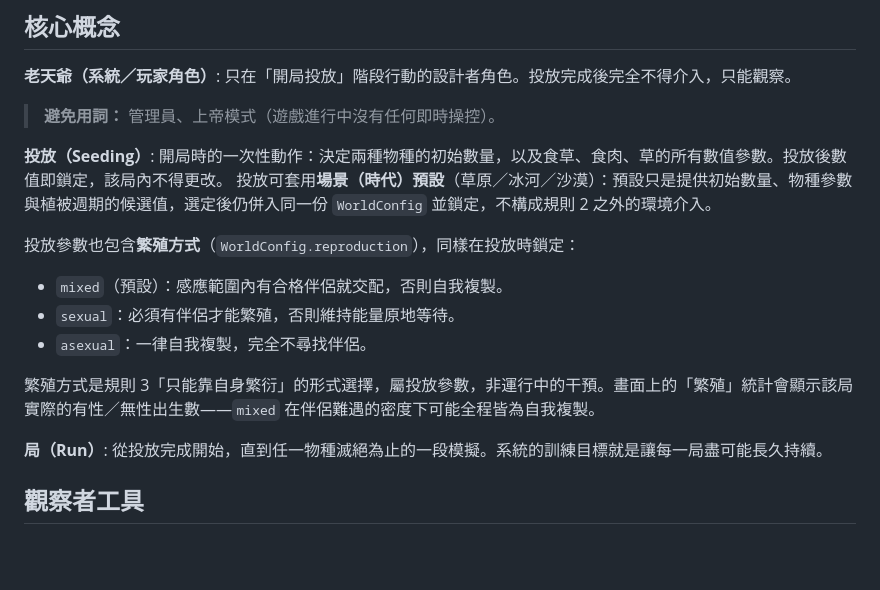
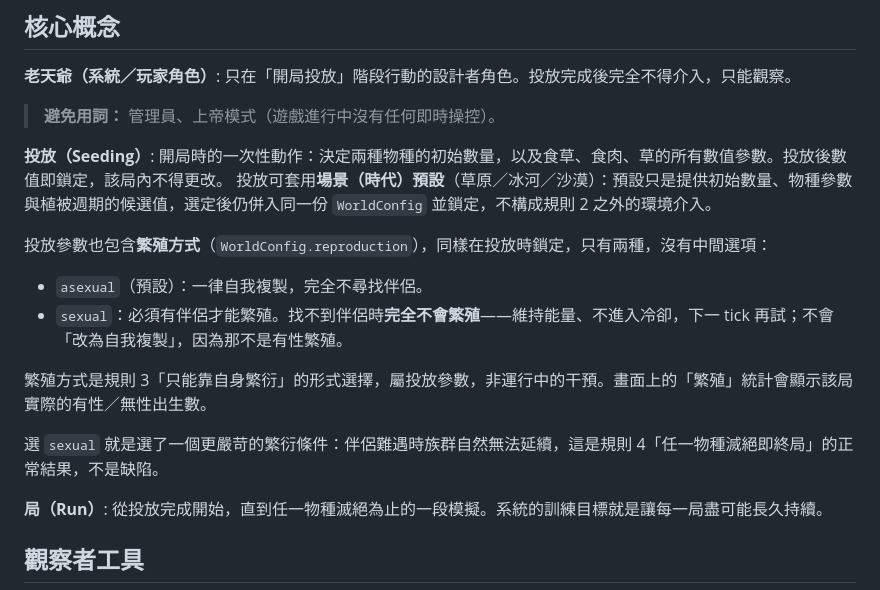
Before and after one commit to Youchenjiang/app-wildwatch, a Markdown page: docs/game-rules.md, the part around the change. GitHub-like rendering; blank space fills up the shorter version.

Commit message:
fix(docs): document removal of mixed reproduction mode
1. Update game rules to describe reproduction as strictly asexual or sexual.
2. Clarify that sexual reproduction waits without fallback to cloning.

```diff
--- a/docs/game-rules.md
+++ b/docs/game-rules.md
@@ -12,12 +12,13 @@
 開局時的一次性動作：決定兩種物種的初始數量，以及食草、食肉、草的所有數值參數。投放後數值即鎖定，該局內不得更改。
 投放可套用**場景（時代）預設**（草原／冰河／沙漠）：預設只是提供初始數量、物種參數與植被週期的候選值，選定後仍併入同一份 `WorldConfig` 並鎖定，不構成規則 2 之外的環境介入。
 
-投放參數也包含**繁殖方式**（`WorldConfig.reproduction`），同樣在投放時鎖定：
-- `mixed`（預設）：感應範圍內有合格伴侶就交配，否則自我複製。
-- `sexual`：必須有伴侶才能繁殖，否則維持能量原地等待。
-- `asexual`：一律自我複製，完全不尋找伴侶。
+投放參數也包含**繁殖方式**（`WorldConfig.reproduction`），同樣在投放時鎖定，只有兩種，沒有中間選項：
+- `asexual`（預設）：一律自我複製，完全不尋找伴侶。
+- `sexual`：必須有伴侶才能繁殖。找不到伴侶時**完全不會繁殖**——維持能量、不進入冷卻，下一 tick 再試；不會「改為自我複製」，因為那不是有性繁殖。
 
-繁殖方式是規則 3「只能靠自身繁衍」的形式選擇，屬投放參數，非運行中的干預。畫面上的「繁殖」統計會顯示該局實際的有性／無性出生數——`mixed` 在伴侶難遇的密度下可能全程皆為自我複製。
+繁殖方式是規則 3「只能靠自身繁衍」的形式選擇，屬投放參數，非運行中的干預。畫面上的「繁殖」統計會顯示該局實際的有性／無性出生數。
+
+選 `sexual` 就是選了一個更嚴苛的繁衍條件：伴侶難遇時族群自然無法延續，這是規則 4「任一物種滅絕即終局」的正常結果，不是缺陷。
 
 **局（Run）**:
 從投放完成開始，直到任一物種滅絕為止的一段模擬。系統的訓練目標就是讓每一局盡可能長久持續。
```
